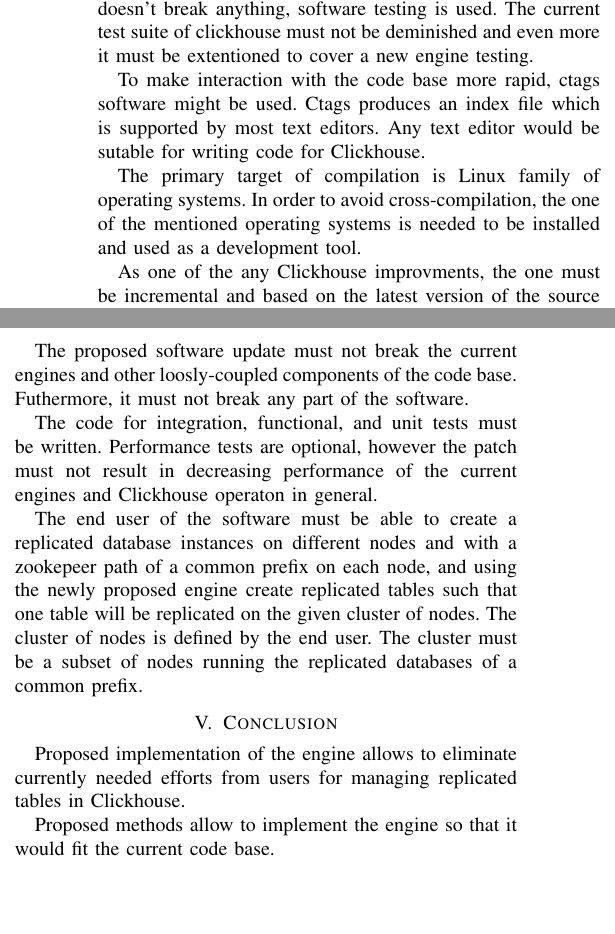
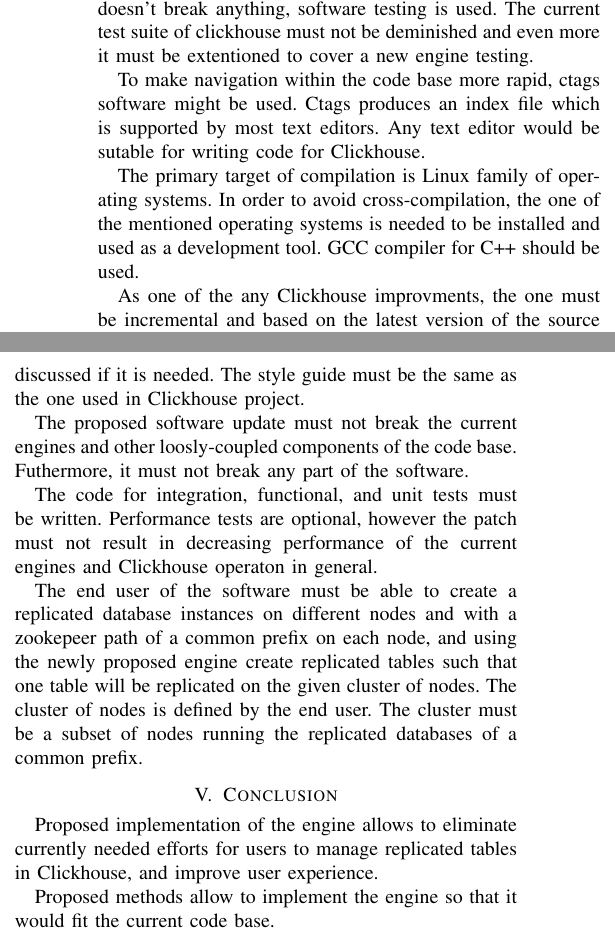
Before and after one commit to ValBaturin/proposal, a LaTeX paper (proposal.tex): two parts of the columns of page 2 of 2, joined at a grey line, cut so that both start at the same text, the shorter picture padded with empty space. Compiled offline with pdfLaTeX; a missing font is replaced by an installed copy or a similar font; a LaTeX package or settings file that is missing is left out.

Commit message:
still no abstract

```diff
--- a/proposal.tex
+++ b/proposal.tex
@@ -144,13 +144,14 @@
 software testing is used. The current test suite of clickhouse must not be
 deminished and even more it must be extentioned to cover a new engine testing.
 
-To make interaction with the code base more
+To make navigation within the code base more
 rapid, ctags software might be used. Ctags produces an index file which is supported
-by most text editors. Any text editor would be sutable for writing code for Clickhouse.
+by most text editors.
+Any text editor would be sutable for writing code for Clickhouse.
 
 The primary target of compilation is Linux family of operating systems.
 In order to avoid cross-compilation, the one of the mentioned operating systems
-is needed to be installed and used as a development tool.
+is needed to be installed and used as a development tool. GCC compiler for C++ should be used.
 
 As one of the any Clickhouse improvments, the one must be incremental and based
 on the latest version of the source code. Clickhouse as an open source project and it
@@ -167,7 +168,8 @@
 and corrent.
 
 The changes to the source code must be in a form of pull request. All critics and suggestions
-must be addressed and discussed if it is needed.
+must be addressed and discussed if it is needed. The style guide must be the same as
+the one used in Clickhouse project.
 
 The proposed software update must not break the current engines and other loosly-coupled
 components of the code base. Futhermore, it must not break any part of the software.
@@ -185,7 +187,8 @@
 
 \section{Conclusion}
 Proposed implementation of the engine allows to eliminate
-currently needed efforts from users for managing replicated tables in Clickhouse.
+currently needed efforts for users to manage replicated tables in Clickhouse,
+and improve user experience.
 
 Proposed methods allow to implement the engine so that it would fit the current
 code base.
```
Also changed, not shown: proposal.tex (8 more changed lines).
